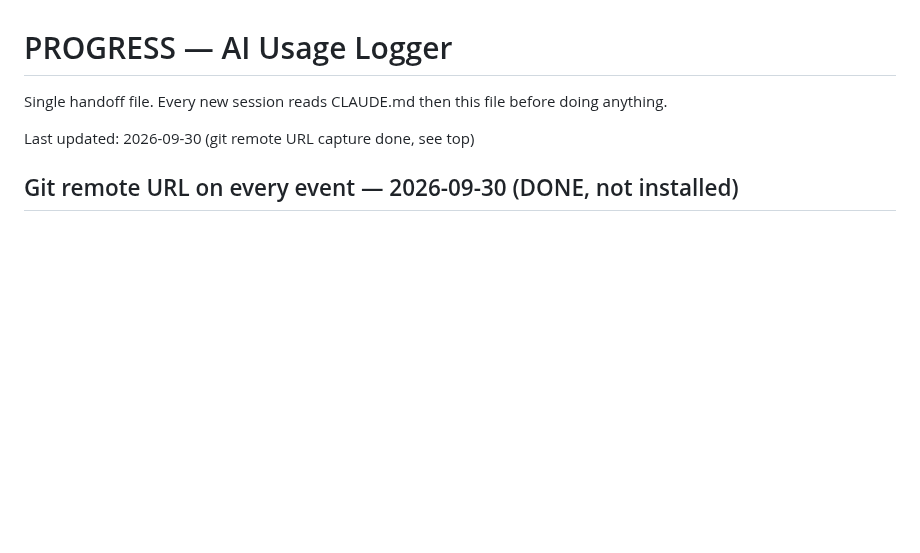
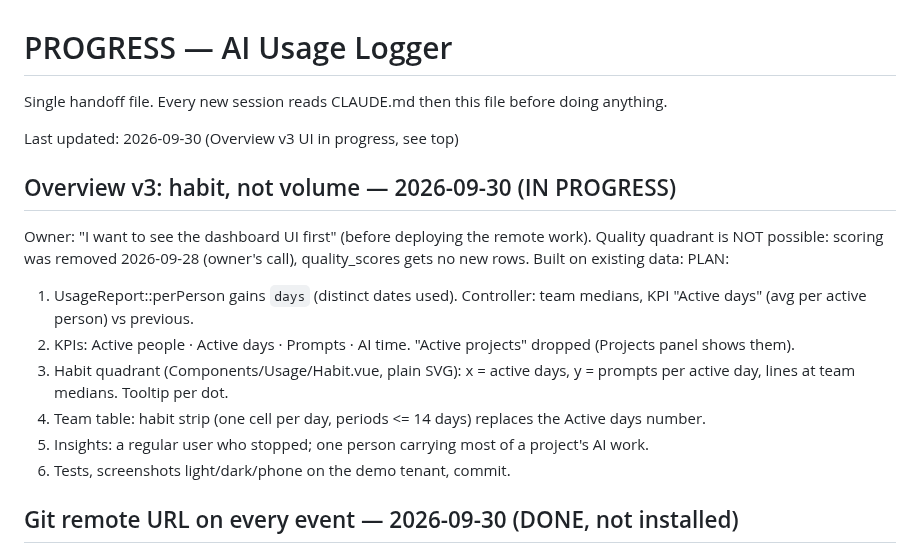
Before and after one commit to pkisan/aiul, a Markdown page: docs/PROGRESS.md, the part around the change. GitHub-like rendering; blank space fills up the shorter version.

Commit message:
docs: plan for Overview v3 (habit, not volume)
Co-Authored-By: Claude Opus 5.5 <noreply@anthropic.com>

```diff
--- a/docs/PROGRESS.md
+++ b/docs/PROGRESS.md
@@ -2,7 +2,25 @@
 
 Single handoff file. Every new session reads CLAUDE.md then this file before doing anything.
 
-Last updated: 2026-09-30 (git remote URL capture done, see top)
+Last updated: 2026-09-30 (Overview v3 UI in progress, see top)
+
+## Overview v3: habit, not volume — 2026-09-30 (IN PROGRESS)
+
+Owner: "I want to see the dashboard UI first" (before deploying the remote
+work). Quality quadrant is NOT possible: scoring was removed 2026-09-28
+(owner's call), quality_scores gets no new rows. Built on existing data:
+PLAN:
+  1. UsageReport::perPerson gains `days` (distinct dates used). Controller:
+     team medians, KPI "Active days" (avg per active person) vs previous.
+  2. KPIs: Active people · Active days · Prompts · AI time. "Active projects"
+     dropped (Projects panel shows them).
+  3. Habit quadrant (Components/Usage/Habit.vue, plain SVG): x = active days,
+     y = prompts per active day, lines at team medians. Tooltip per dot.
+  4. Team table: habit strip (one cell per day, periods <= 14 days) replaces
+     the Active days number.
+  5. Insights: a regular user who stopped; one person carrying most of a
+     project's AI work.
+  6. Tests, screenshots light/dark/phone on the demo tenant, commit.
 
 ## Git remote URL on every event — 2026-09-30 (DONE, not installed)
 
```
